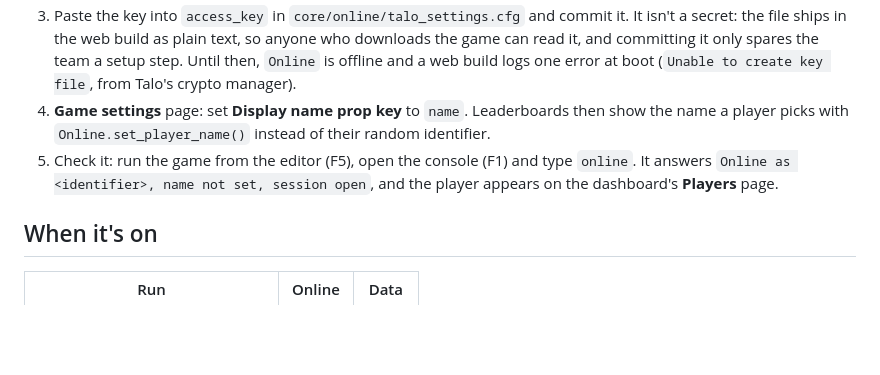
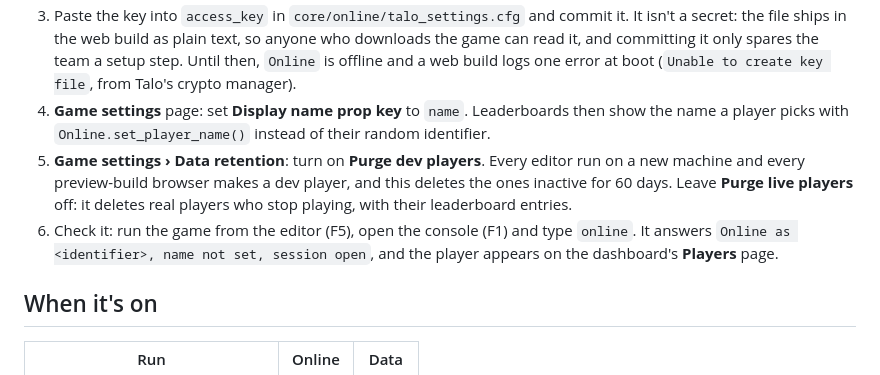
Before and after one commit to ronijaakkola/game-off-2026, a Markdown page: docs/online.md, the part around the change. Drawn GitHub-style; blank space fills up the shorter version.

Commit message:
docs(online): say which data retention purges to turn on

```diff
--- a/docs/online.md
+++ b/docs/online.md
@@ -17,7 +17,8 @@ Once, by a human:
    - `continuityRequests` (write): replays requests that failed while offline.
 3. Paste the key into `access_key` in `core/online/talo_settings.cfg` and commit it. It isn't a secret: the file ships in the web build as plain text, so anyone who downloads the game can read it, and committing it only spares the team a setup step. Until then, `Online` is offline and a web build logs one error at boot (`Unable to create key file`, from Talo's crypto manager).
 4. **Game settings** page: set **Display name prop key** to `name`. Leaderboards then show the name a player picks with `Online.set_player_name()` instead of their random identifier.
-5. Check it: run the game from the editor (F5), open the console (F1) and type `online`. It answers `Online as <identifier>, name not set, session open`, and the player appears on the dashboard's **Players** page.
+5. **Game settings › Data retention**: turn on **Purge dev players**. Every editor run on a new machine and every preview-build browser makes a dev player, and this deletes the ones inactive for 60 days. Leave **Purge live players** off: it deletes real players who stop playing, with their leaderboard entries.
+6. Check it: run the game from the editor (F5), open the console (F1) and type `online`. It answers `Online as <identifier>, name not set, session open`, and the player appears on the dashboard's **Players** page.
 
 ## When it's on
 
```
